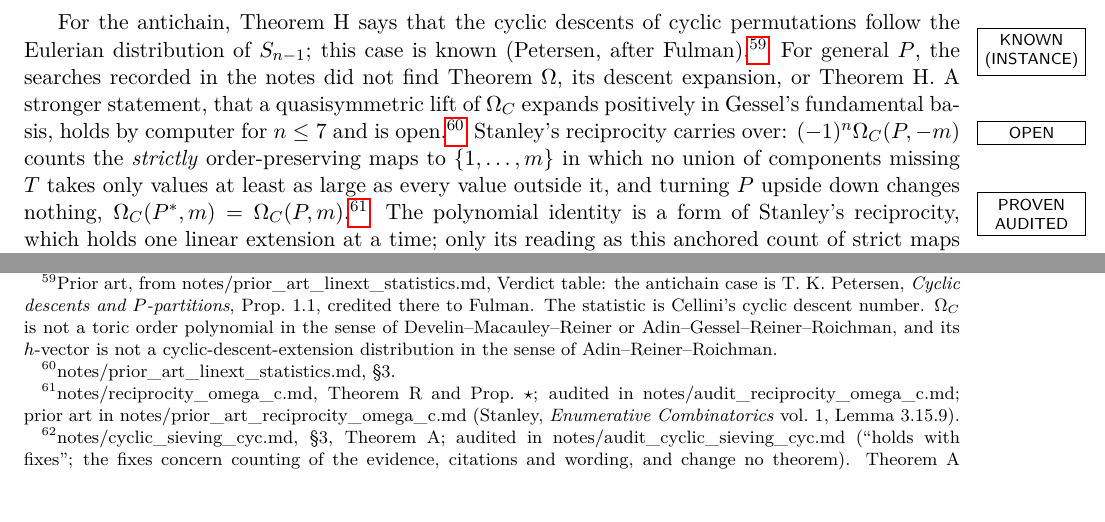
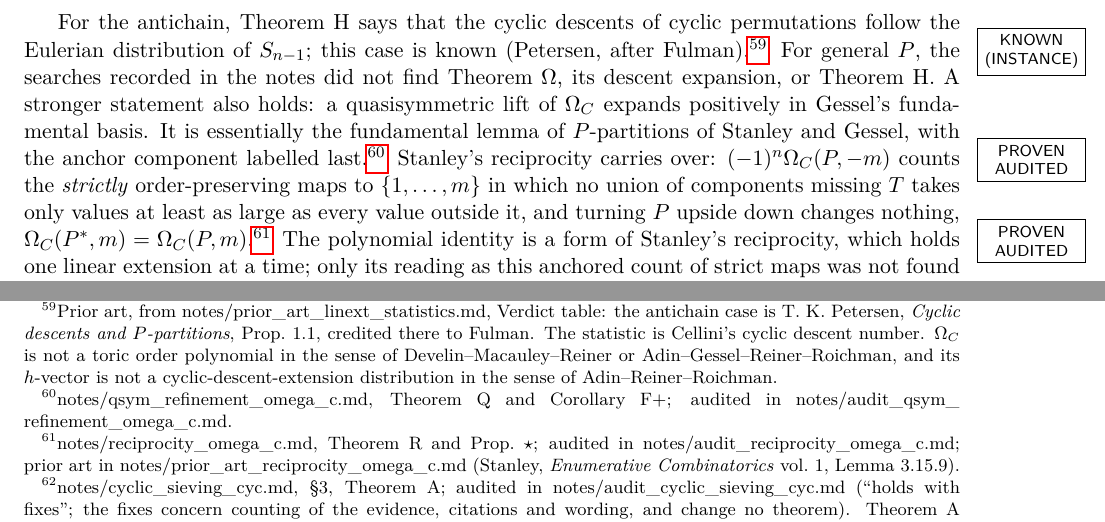
Before and after one commit to drellem2/poset-jks, a LaTeX paper (notes/eli5_introduction.tex): two parts of page 16 of 19, joined at a grey line, cut so that both start at the same text. Compiled offline with pdfLaTeX.

Commit message:
notes: ELI5 - quasisymmetric F-positivity of Omega_C's lift is PROVEN (Theorem Q / F+, audited) and essentially the Stanley-Gessel fundamental lemma with the anchor labelled last, not open; PDF rebuilt (mg-53b27)
Co-Authored-By: Claude Opus 5.5 <noreply@anthropic.com>

```diff
--- a/notes/eli5_introduction.tex
+++ b/notes/eli5_introduction.tex
@@ -1084,10 +1084,12 @@ Develin--Macauley--Reiner or Adin--Gessel--Reiner--Roichman, and its
 $h$-vector is not a cyclic-descent-extension distribution in the sense of
 Adin--Reiner--Roichman.}\KNOWN{} For general $P$, the searches recorded in
 the notes did not find Theorem~$\Omega$, its descent expansion, or
-Theorem~H. A stronger statement, that a quasisymmetric lift of
-$\Omega_C$ expands positively in Gessel's fundamental basis, holds by
-computer for $n\le7$ and is open.\footnote{\src{notes/prior_art_linext_statistics.md},
-\S3.}\OPEN{} Stanley's reciprocity carries over: $(-1)^n\Omega_C(P,-m)$
+Theorem~H. A stronger statement also holds: a quasisymmetric lift of
+$\Omega_C$ expands positively in Gessel's fundamental basis. It is
+essentially the fundamental lemma of $P$-partitions of Stanley and
+Gessel, with the anchor component labelled last.\PROVEN\footnote{\src{notes/qsym_refinement_omega_c.md},
+Theorem~Q and Corollary~F+; audited in
+\src{notes/audit_qsym_refinement_omega_c.md}.} Stanley's reciprocity carries over: $(-1)^n\Omega_C(P,-m)$
 counts the \emph{strictly} order-preserving maps to $\{1,\dots,m\}$ in
 which no union of components missing $T$ takes only values at least as
 large as every value outside it, and turning $P$ upside down changes
```
Also changed, not shown: notes/eli5_introduction.pdf.
